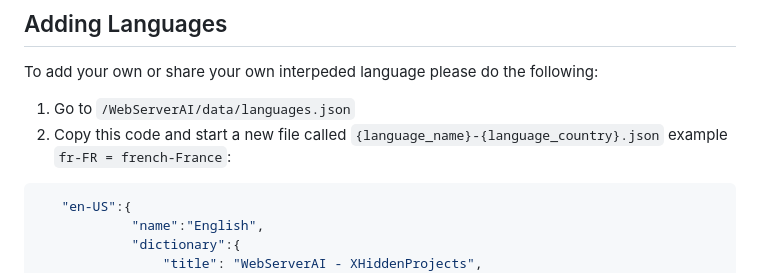
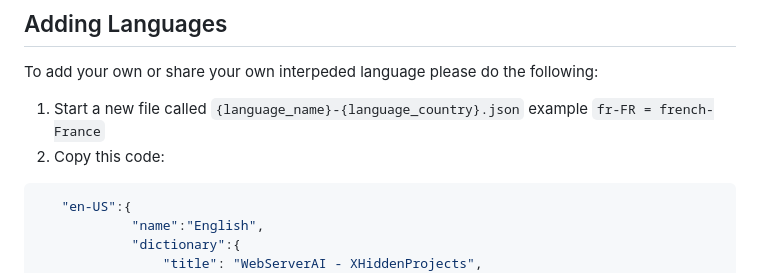
Before and after one commit to XHiddenProjects/WebServerAI, a Markdown page: README.md, the part around the change. GitHub-like rendering.

````diff
--- a/README.md
+++ b/README.md
@@ -250,8 +250,8 @@ console.log(Security.validate('127.0.0.1',Security.FILTER_VALIDATE_IP)); //Retur
 ## Adding Languages
 To add your own or share your own interpeded language please do the following:
 
-1. Go to `/WebServerAI/data/languages.json`
-2. Copy this code and start a new file called `{language_name}-{language_country}.json` example `fr-FR = french-France`:
+1. Start a new file called `{language_name}-{language_country}.json` example `fr-FR = french-France`
+2. Copy this code:
 ```json
    "en-US":{
             "name":"English",
````
